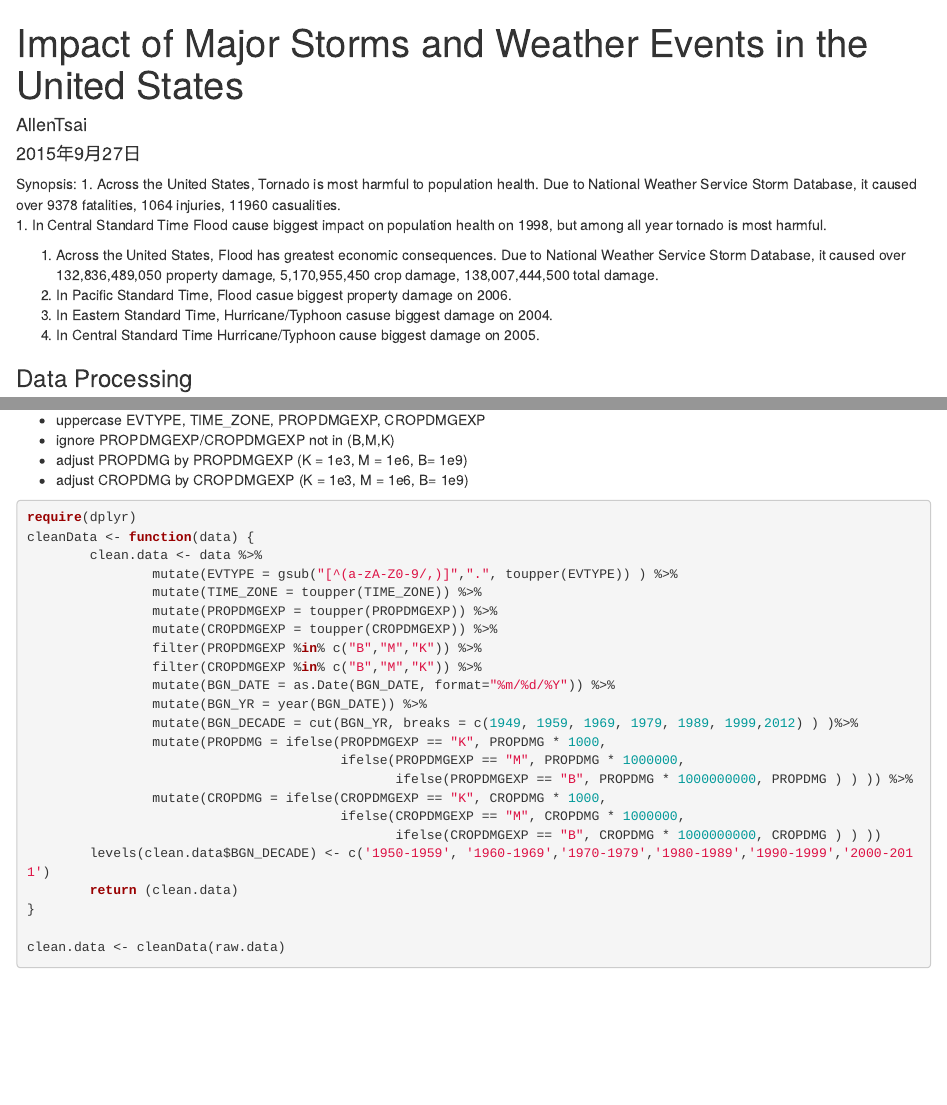
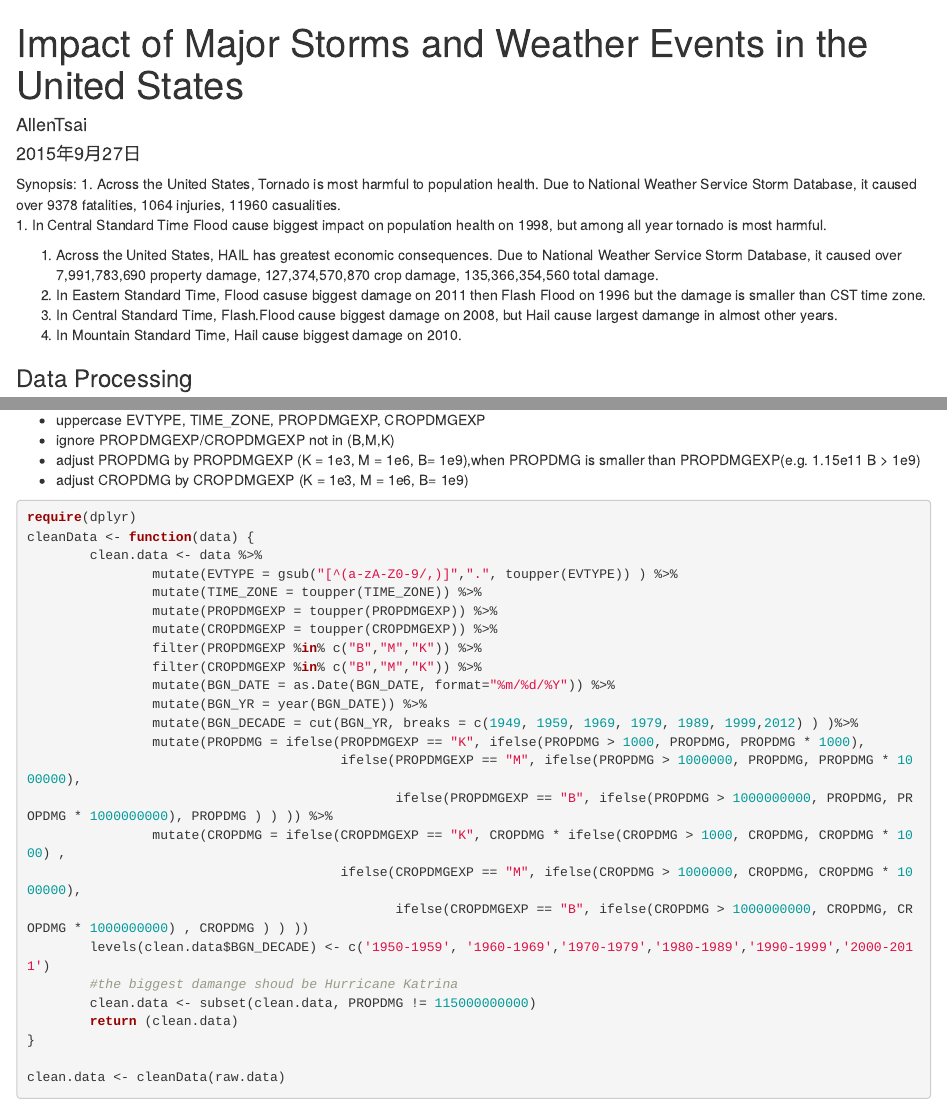
Before and after one commit to powertsai/RepData_PeerAssessment2, an R Markdown document (Assessment2.Rmd): the page in a window 1100 px wide, from its top, and a second part further down, joined at a grey line. Rendered offline with R 4.5, knitr and Pandoc, with nearby package versions; some code elsewhere in the file could not run offline.

Commit message:
update markdown

````diff
--- a/Assessment2.Rmd
+++ b/Assessment2.Rmd
@@ -8,12 +8,10 @@ Synopsis:
 1. Across the United States, Tornado is most harmful to  population health. Due to National Weather Service Storm Database, it caused over 9378 fatalities, 1064 injuries, 11960 casualities.
   1. In Central Standard Time Flood cause biggest impact on population health on 1998, but among all year tornado is most harmful.
 
-1. Across the United States, Flood has greatest economic consequences. Due to National Weather Service Storm Database, it caused over 132,836,489,050 property damage, 5,170,955,450 crop damage,  138,007,444,500 total damage.
-  1. In Pacific Standard Time, Flood casue biggest property damage on 2006.
-  1. In Eastern Standard Time, Hurricane/Typhoon casuse biggest damage on 2004.
-  1. In Central Standard Time Hurricane/Typhoon cause biggest damage on 2005.
-
-
+1. Across the United States, HAIL has greatest economic consequences. Due to National Weather Service Storm Database, it caused over    7,991,783,690 property damage, 127,374,570,870  crop damage,  135,366,354,560 total damage.
+  1. In Eastern Standard Time, Flood casuse biggest damage on 2011 then Flash Flood on 1996 but the damage is smaller than CST time zone.
+  1. In Central Standard Time, Flash.Flood cause biggest damage on 2008, but Hail cause largest damange in almost other years.
+  1. In Mountain Standard Time, Hail cause biggest damage on 2010.
 
 ### Data Processing
 1. use fread to read data, extract csv from bz2 file before processing
@@ -37,7 +35,7 @@ if(require(data.table) && packageVersion("data.table") >= "1.9.5" ) {
 2. cleaning data
   - uppercase EVTYPE, TIME_ZONE, PROPDMGEXP, CROPDMGEXP
   - ignore PROPDMGEXP/CROPDMGEXP not in (B,M,K)
-  - adjust PROPDMG by PROPDMGEXP (K = 1e3, M = 1e6, B= 1e9)
+  - adjust PROPDMG by PROPDMGEXP (K = 1e3, M = 1e6, B= 1e9),when PROPDMG is smaller than PROPDMGEXP(e.g. 1.15e11 B >  1e9)
   - adjust CROPDMG by CROPDMGEXP (K = 1e3, M = 1e6, B= 1e9)
 ```{r cleanData, result="hide"}
 require(dplyr)
@@ -52,13 +50,15 @@ cleanData <- function(data) {
                 mutate(BGN_DATE = as.Date(BGN_DATE, format="%m/%d/%Y")) %>%
                 mutate(BGN_YR = year(BGN_DATE)) %>%
                 mutate(BGN_DECADE = cut(BGN_YR, breaks = c(1949, 1959, 1969, 1979, 1989, 1999,2012) ) )%>%
-                mutate(PROPDMG = ifelse(PROPDMGEXP == "K", PROPDMG * 1000,
-                                        ifelse(PROPDMGEXP == "M", PROPDMG * 1000000,
-                                               ifelse(PROPDMGEXP == "B", PROPDMG * 1000000000, PROPDMG ) ) )) %>%
-                mutate(CROPDMG = ifelse(CROPDMGEXP == "K", CROPDMG * 1000,
-                                        ifelse(CROPDMGEXP == "M", CROPDMG * 1000000,
-                                               ifelse(CROPDMGEXP == "B", CROPDMG * 1000000000, CROPDMG ) ) ))
+                mutate(PROPDMG = ifelse(PROPDMGEXP == "K", ifelse(PROPDMG > 1000, PROPDMG, PROPDMG * 1000),
+                                        ifelse(PROPDMGEXP == "M", ifelse(PROPDMG > 1000000, PROPDMG, PROPDMG * 1000000),
+                                               ifelse(PROPDMGEXP == "B", ifelse(PROPDMG > 1000000000, PROPDMG, PROPDMG * 1000000000), PROPDMG ) ) )) %>%
+                mutate(CROPDMG = ifelse(CROPDMGEXP == "K", CROPDMG * ifelse(CROPDMG > 1000, CROPDMG, CROPDMG * 1000) ,
+                                        ifelse(CROPDMGEXP == "M", ifelse(CROPDMG > 1000000, CROPDMG, CROPDMG * 1000000),
+                                               ifelse(CROPDMGEXP == "B", ifelse(CROPDMG > 1000000000, CROPDMG, CROPDMG * 1000000000) , CROPDMG ) ) ))
         levels(clean.data$BGN_DECADE) <- c('1950-1959', '1960-1969','1970-1979','1980-1989','1990-1999','2000-2011')
+        #the biggest damange shoud be Hurricane Katrina
+        clean.data <- subset(clean.data, PROPDMG != 115000000000)
         return (clean.data)
 }
 
````
Also changed, not shown: Assessment2_files/figure-html/summary.damage-1.png, Assessment2_files/figure-html/unnamed-chunk-1-1.png, Assessment2.Rmd (12 more changed lines), 15 other files.
